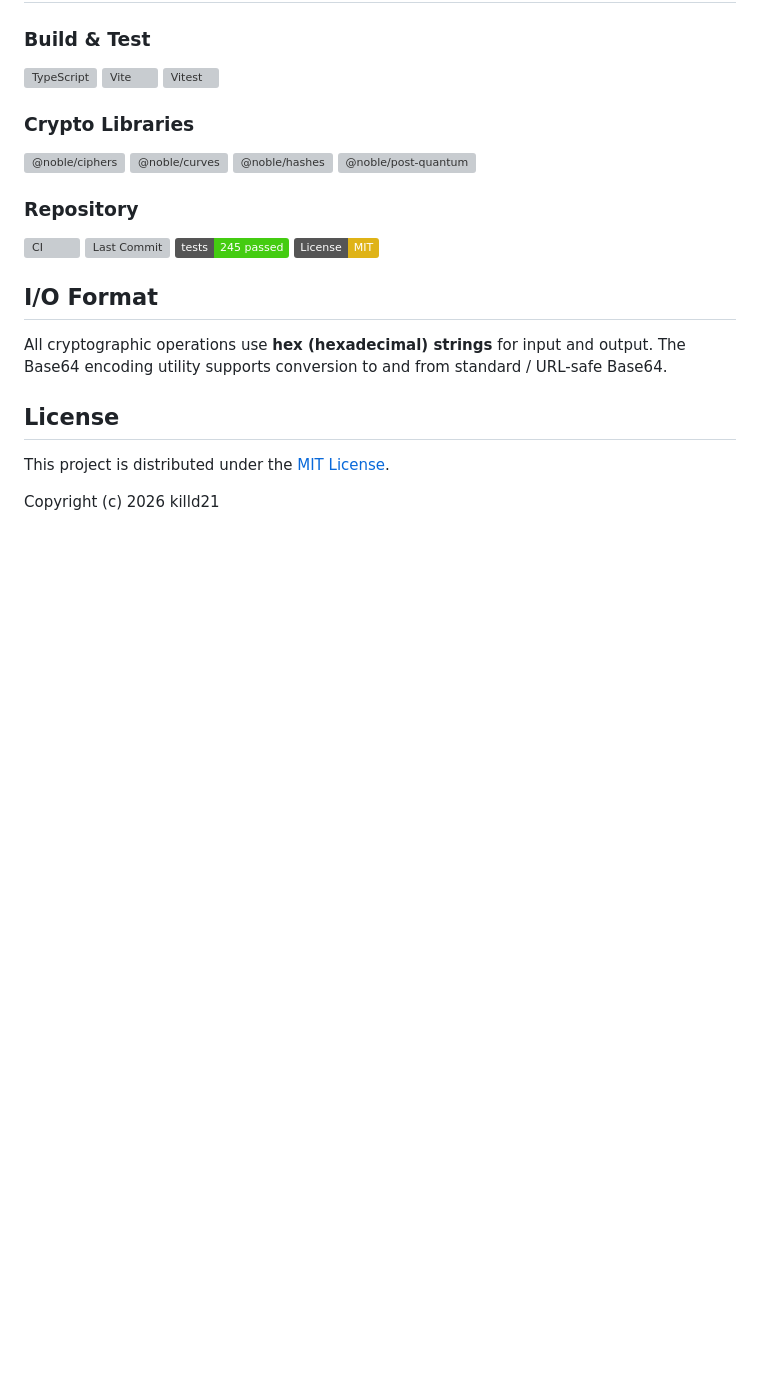
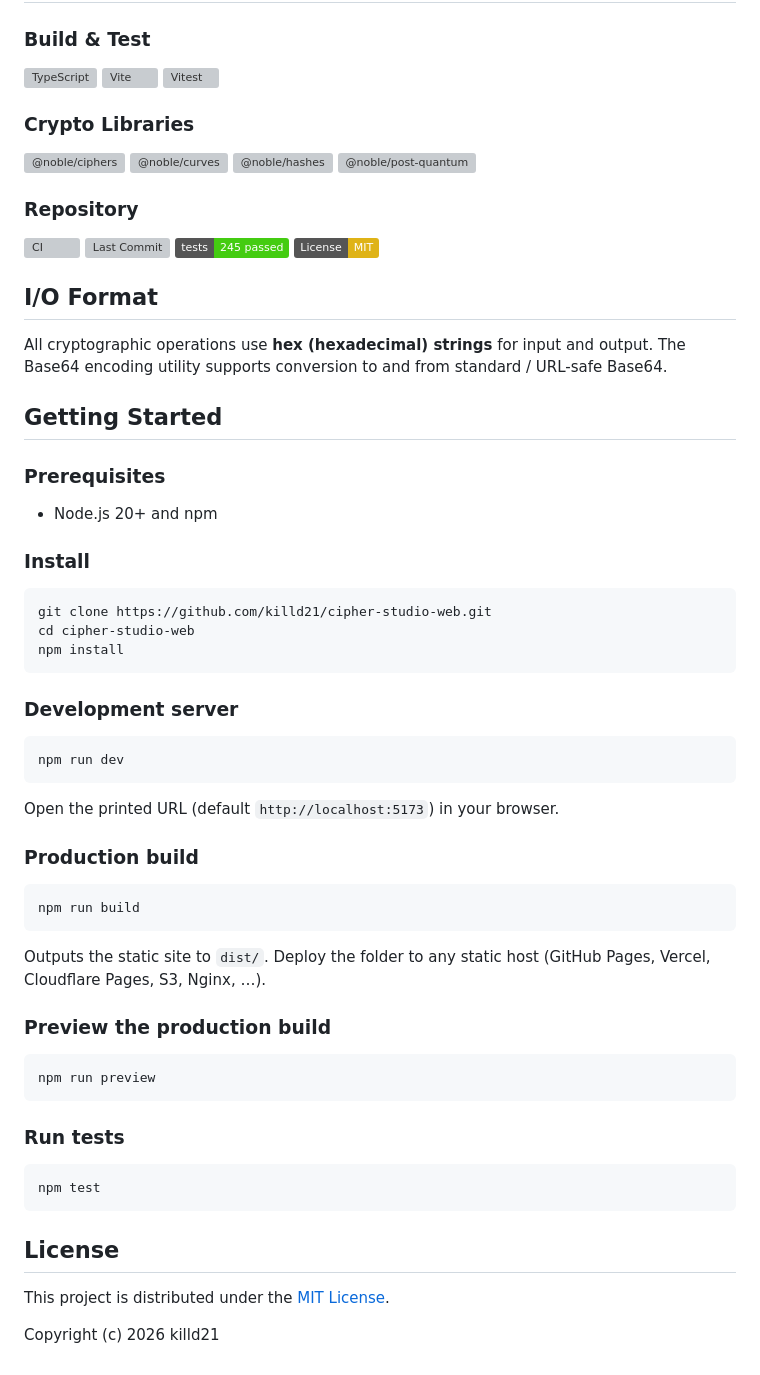
Before and after one commit to killd21/cipher-studio-web, a Markdown page: README.md, the part around the change. Rendered like a GitHub page; badges without logos; blank space fills up the shorter version; grey boxes are pictures that could not be loaded.

Commit message:
docs: add Getting Started section (clone/install/dev/build/test)
Co-Authored-By: Claude Opus 4.7 <noreply@anthropic.com>

````diff
--- a/README.md
+++ b/README.md
@@ -80,6 +80,46 @@ A browser-based cryptography toolkit. All operations run client-side with no ser
 All cryptographic operations use **hex (hexadecimal) strings** for input and output.
 The Base64 encoding utility supports conversion to and from standard / URL-safe Base64.
 
+## Getting Started
+
+### Prerequisites
+
+- Node.js 20+ and npm
+
+### Install
+
+```bash
+git clone https://github.com/killd21/cipher-studio-web.git
+cd cipher-studio-web
+npm install
+```
+
+### Development server
+
+```bash
+npm run dev
+```
+Open the printed URL (default `http://localhost:5173`) in your browser.
+
+### Production build
+
+```bash
+npm run build
+```
+Outputs the static site to `dist/`. Deploy the folder to any static host (GitHub Pages, Vercel, Cloudflare Pages, S3, Nginx, …).
+
+### Preview the production build
+
+```bash
+npm run preview
+```
+
+### Run tests
+
+```bash
+npm test
+```
+
 ## License
 
 This project is distributed under the [MIT License](./LICENSE).
````
